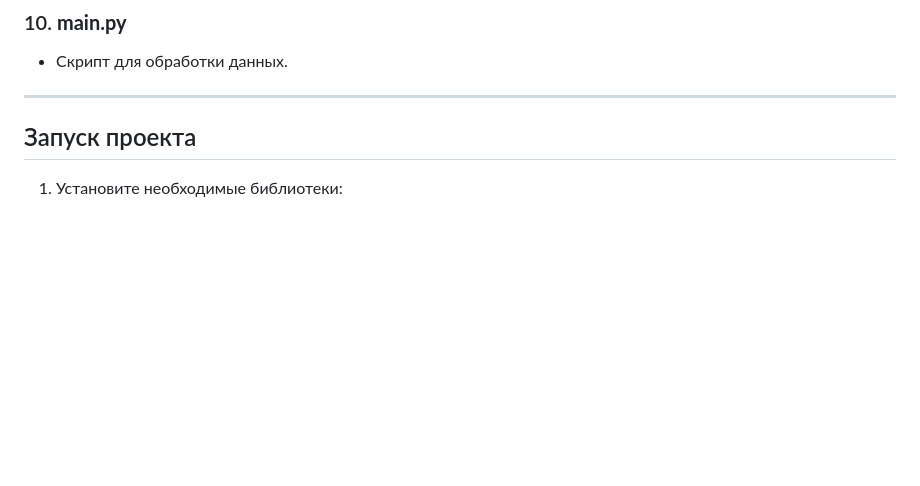
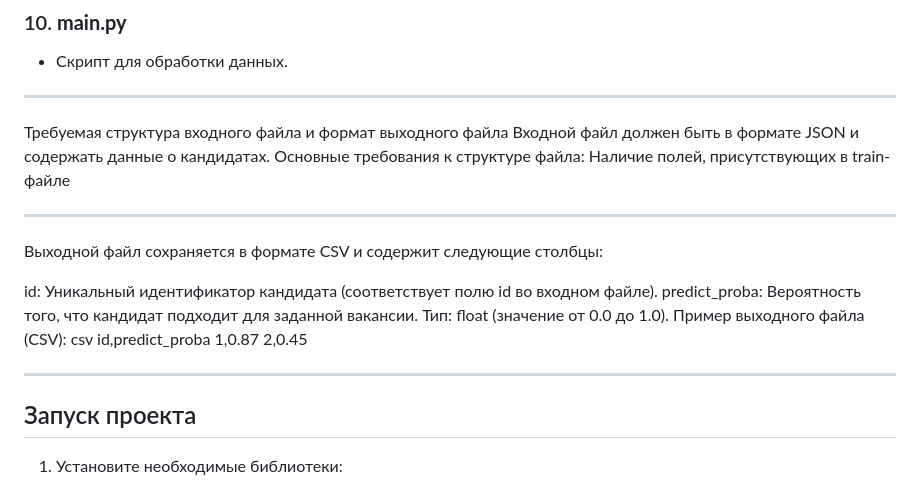
Before and after one commit to MrShaller/HackatonSENSE2, a Markdown page: README.md, the part around the change. Drawn GitHub-style; blank space fills up the shorter version.

```diff
--- a/README.md
+++ b/README.md
@@ -114,6 +114,25 @@ HackatonSENSE2/
 
 ---
 
+Требуемая структура входного файла и формат выходного файла
+Входной файл должен быть в формате JSON и содержать данные о кандидатах. Основные требования к структуре файла:
+Наличие полей, присутствующих в train-файле
+
+
+---
+
+Выходной файл сохраняется в формате CSV и содержит следующие столбцы:
+
+id: Уникальный идентификатор кандидата (соответствует полю id во входном файле).
+predict_proba: Вероятность того, что кандидат подходит для заданной вакансии.
+Тип: float (значение от 0.0 до 1.0).
+Пример выходного файла (CSV):
+csv
+id,predict_proba
+1,0.87
+2,0.45
+
+---
 ## Запуск проекта
 
 1. Установите необходимые библиотеки:
```
